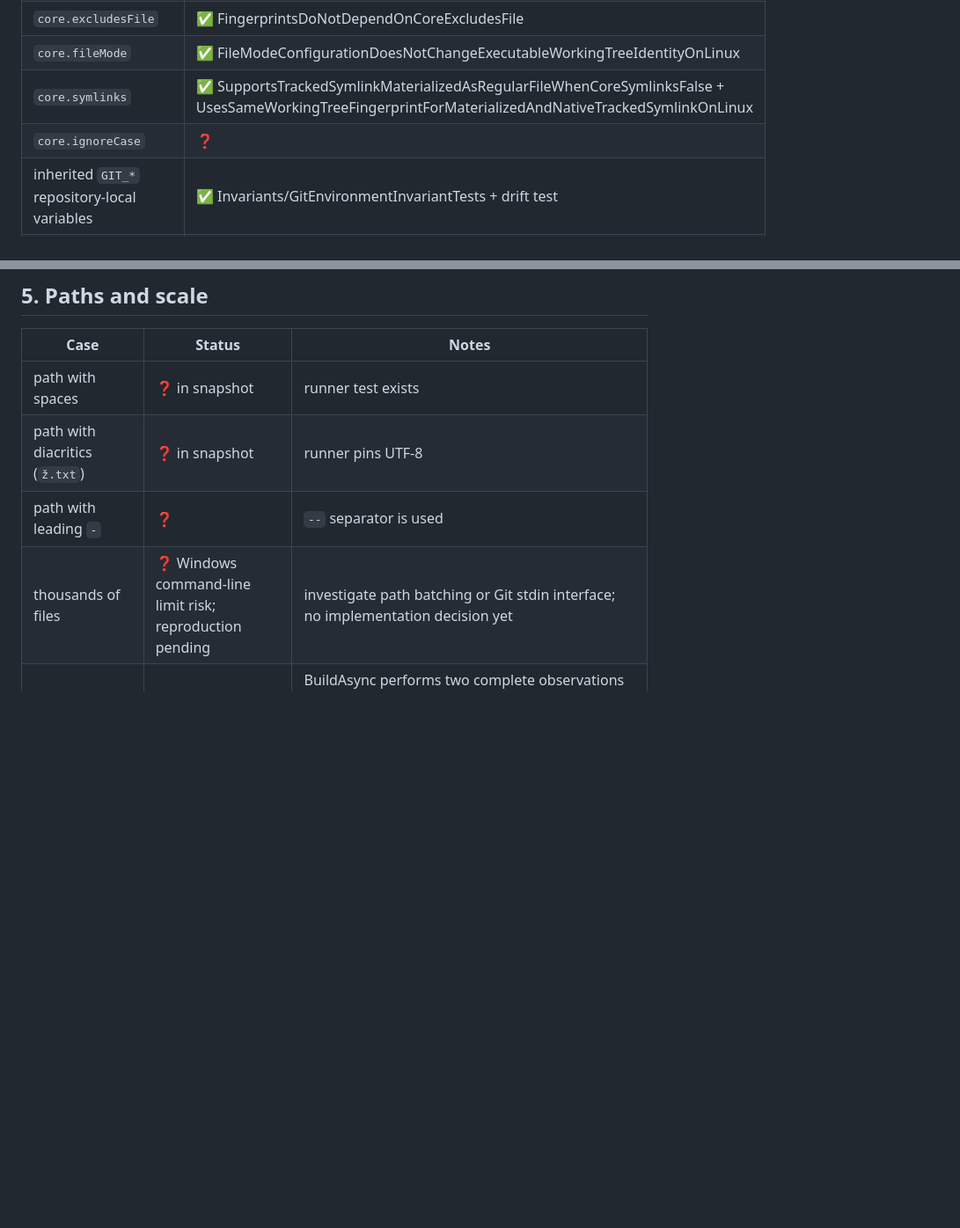
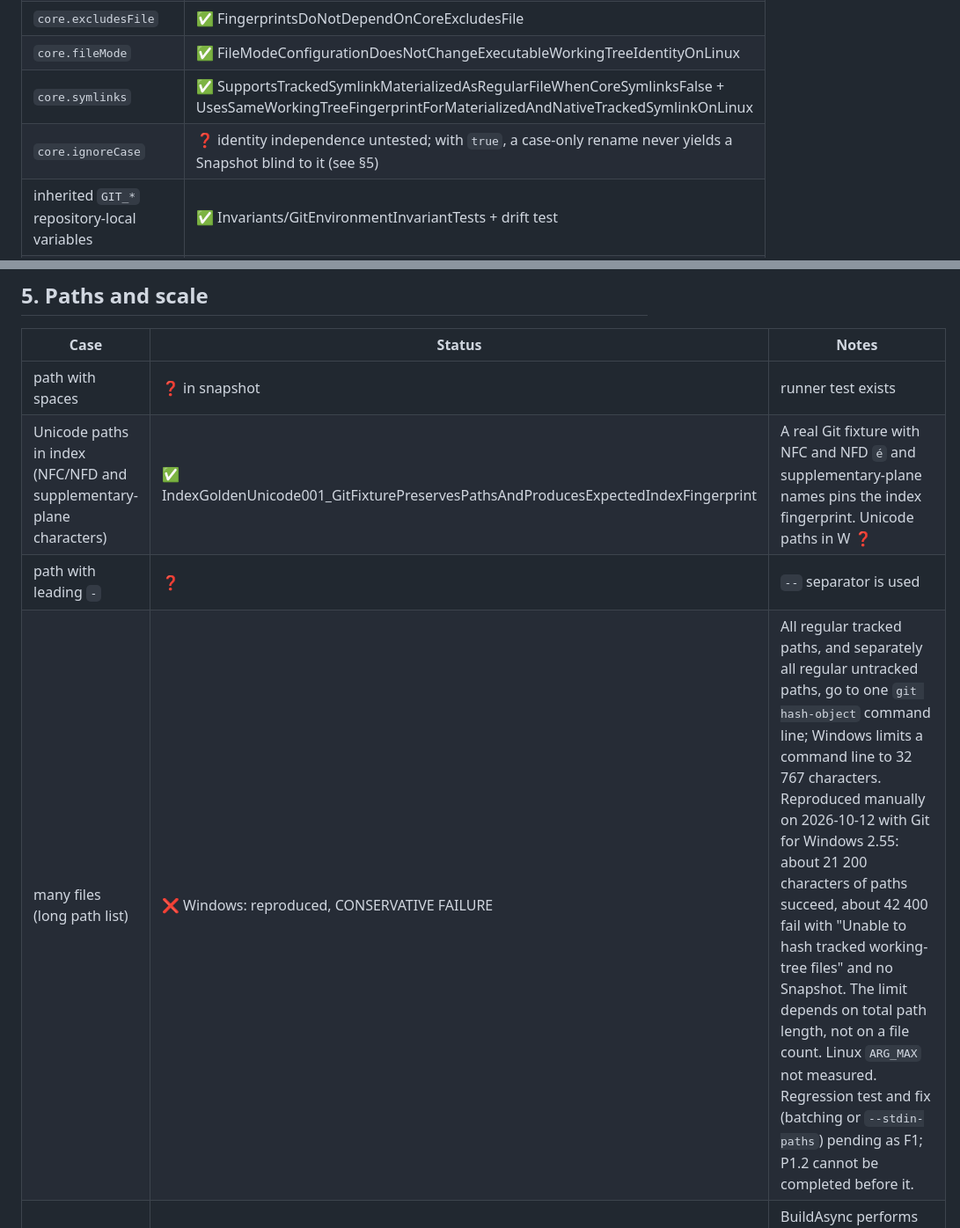
Before and after one commit to Revancze/Codelaxy, a Markdown page: docs/snapshot-test-matrix.md, 2 parts joined by grey strips. Shown at 88% size. Rendered like a GitHub page; blank space fills up the shorter version.

```diff
--- a/docs/snapshot-test-matrix.md
+++ b/docs/snapshot-test-matrix.md
@@ -76,7 +76,7 @@ Snapshot identity must not depend on how the observer is configured.
 | `core.excludesFile` | ✅ FingerprintsDoNotDependOnCoreExcludesFile |
 | `core.fileMode` | ✅ FileModeConfigurationDoesNotChangeExecutableWorkingTreeIdentityOnLinux |
 | `core.symlinks` | ✅ SupportsTrackedSymlinkMaterializedAsRegularFileWhenCoreSymlinksFalse + UsesSameWorkingTreeFingerprintForMaterializedAndNativeTrackedSymlinkOnLinux |
-| `core.ignoreCase` | ❓ |
+| `core.ignoreCase` | ❓ identity independence untested; with `true`, a case-only rename never yields a Snapshot blind to it (see §5) |
 | inherited `GIT_*` repository-local variables | ✅ Invariants/GitEnvironmentInvariantTests + drift test |
 | console code page (e.g. 852) | ✅ CreateProcessStartInfo_PinsRedirectedGitOutputToUtf8 |
 | `core.untrackedCache` | ❓ independent probe pending |
@@ -100,7 +100,7 @@ Snapshot identity must not depend on how the observer is configured.
 | Case | Status | Notes |
 |---|---|---|
 | path with spaces | ❓ in snapshot | runner test exists |
-| path with diacritics (`ž.txt`) | ❓ in snapshot | runner pins UTF-8 |
+| Unicode paths in index (NFC/NFD and supplementary-plane characters) | ✅ IndexGoldenUnicode001_GitFixturePreservesPathsAndProducesExpectedIndexFingerprint | A real Git fixture with NFC and NFD `é` and supplementary-plane names pins the index fingerprint. Unicode paths in W ❓ |
 | path with leading `-` | ❓ | `--` separator is used |
-| thousands of files | ❓ Windows command-line limit risk; reproduction pending | investigate path batching or Git stdin interface; no implementation decision yet |
+| many files (long path list) | ❌ Windows: reproduced, CONSERVATIVE FAILURE | All regular tracked paths, and separately all regular untracked paths, go to one `git hash-object` command line; Windows limits a command line to 32 767 characters. Reproduced manually on 2026-10-12 with Git for Windows 2.55: about 21 200 characters of paths succeed, about 42 400 fail with "Unable to hash tracked working-tree files" and no Snapshot. The limit depends on total path length, not on a file count. Linux `ARG_MAX` not measured. Regression test and fix (batching or `--stdin-paths`) pending as F1; P1.2 cannot be completed before it. |
 | file changes during snapshot | ✅ Linux regression tests | BuildAsync performs two complete observations and compares SchemaVersion, H/I/S/W fingerprints. Detected drift returns a diagnostic without a Snapshot. Coordinated ABA remains a known observation-model limitation. Windows-specific concurrency regression is not yet proven. |
```
Also changed, not shown: other parts of docs/snapshot-test-matrix.md (+3 -3 lines).
